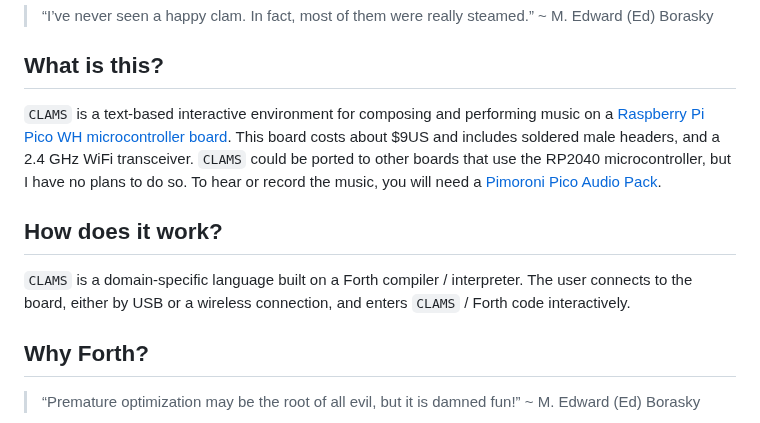
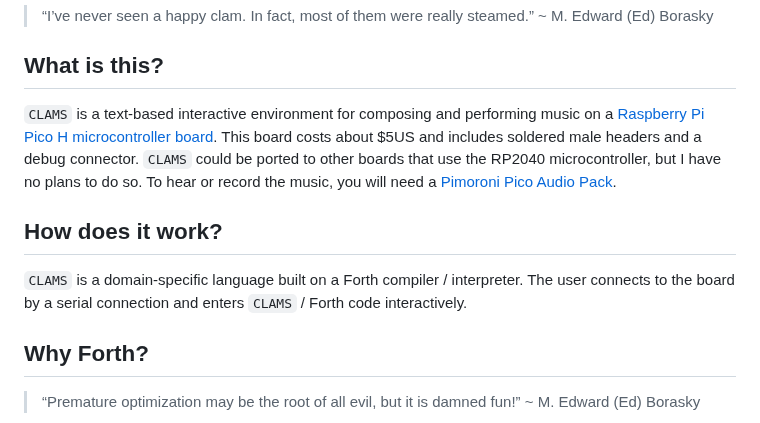
Before and after one commit to AlgoCompSynth/CLAMS, a Markdown page: README.md, the part around the change. Drawn GitHub-style.

Commit message:
remove WiFi capability

```diff
--- a/README.md
+++ b/README.md
@@ -8,10 +8,10 @@ M. Edward (Ed) Borasky
 ## What is this?
 
 `CLAMS` is a text-based interactive environment for composing and
-performing music on a [Raspberry Pi Pico WH microcontroller
-board](https://sbcshop.myshopify.com/products/raspberry-pi-pico-wh?variant=40047914090579).
-This board costs about \$9US and includes soldered male headers, and a
-2.4 GHz WiFi transceiver. `CLAMS` could be ported to other boards that
+performing music on a [Raspberry Pi Pico H microcontroller
+board](https://www.raspberrypi.com/products/raspberry-pi-pico/).
+This board costs about \$5US and includes soldered male headers and a
+debug connector. `CLAMS` could be ported to other boards that
 use the RP2040 microcontroller, but I have no plans to do so. To hear or
 record the music, you will need a [Pimoroni Pico Audio
 Pack](https://shop.pimoroni.com/products/pico-audio-pack?variant=32369490853971).
@@ -19,8 +19,8 @@ Pack](https://shop.pimoroni.com/products/pico-audio-pack?variant=32369490853971)
 ## How does it work?
 
 `CLAMS` is a domain-specific language built on a Forth compiler /
-interpreter. The user connects to the board, either by USB or a wireless
-connection, and enters `CLAMS` / Forth code interactively.
+interpreter. The user connects to the board by a serial
+connection and enters `CLAMS` / Forth code interactively.
 
 ## Why Forth?
 
```
